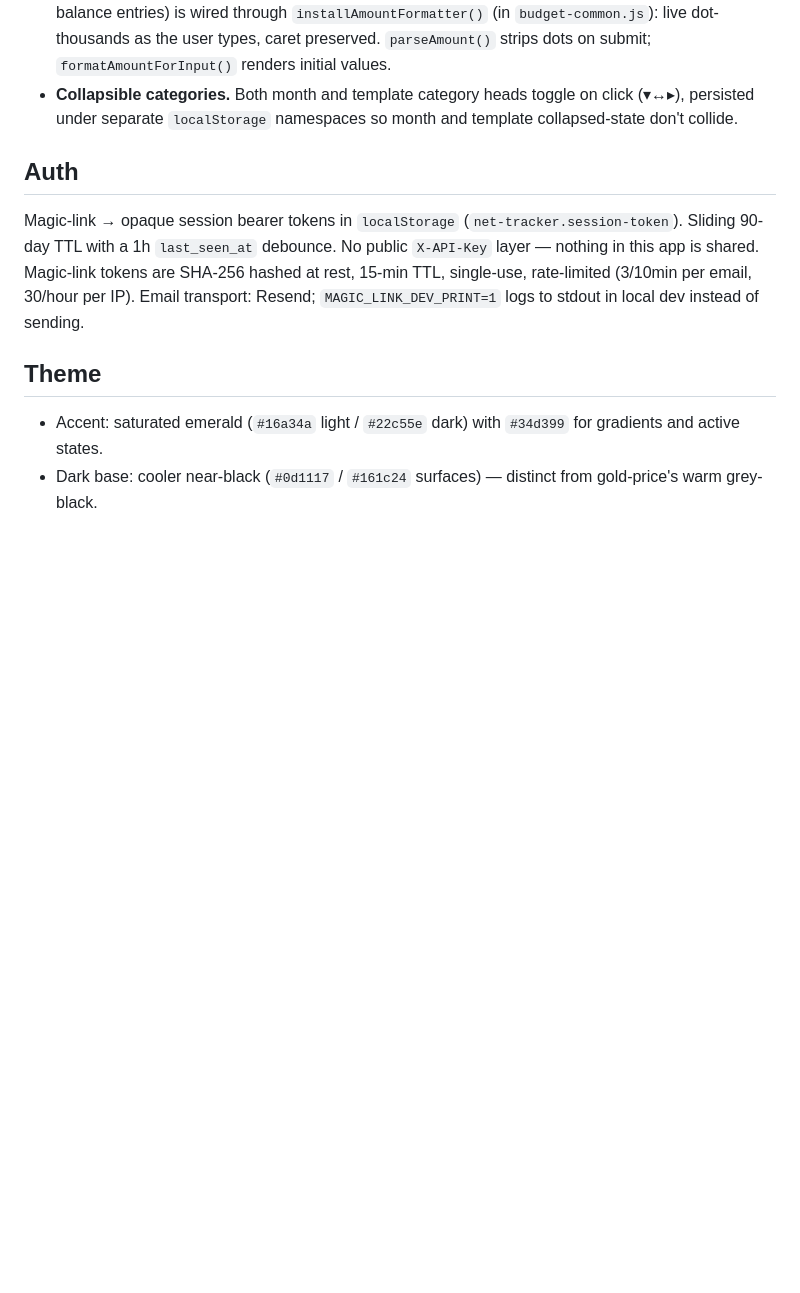
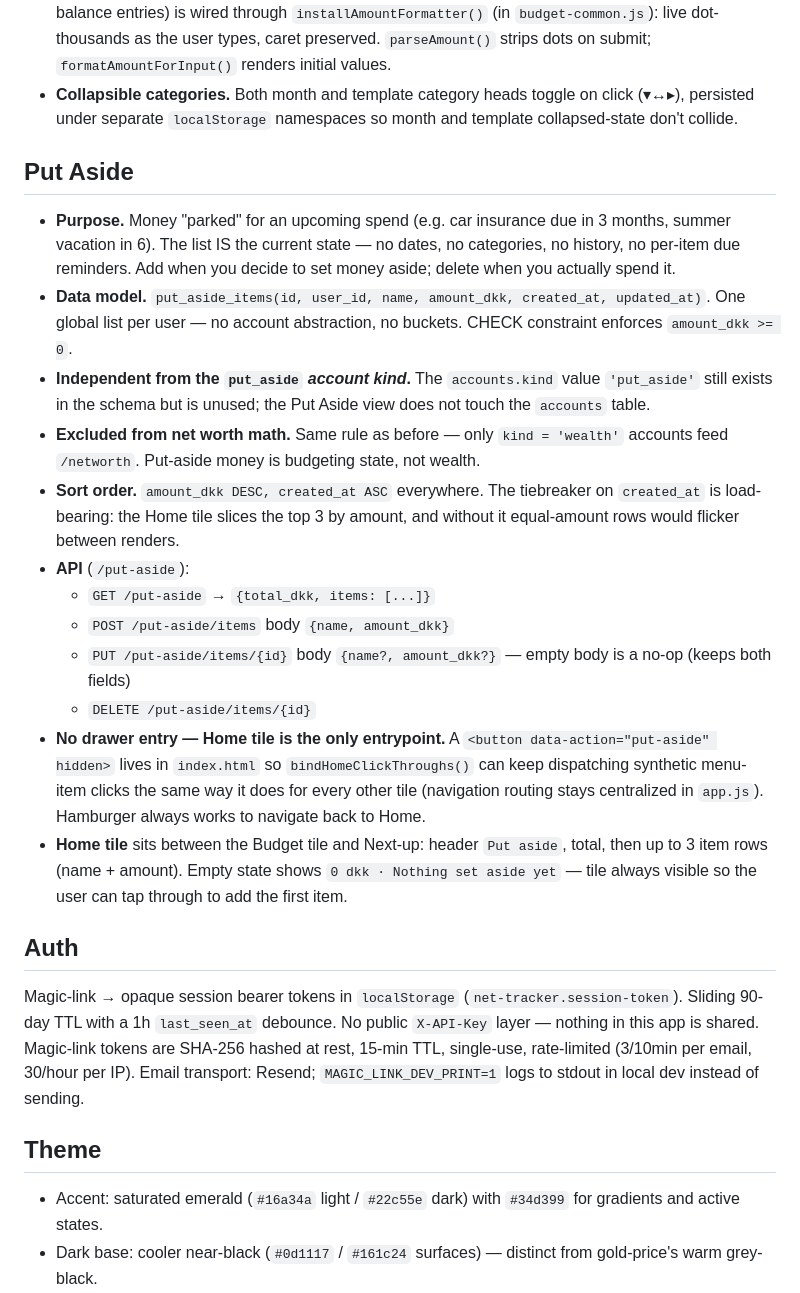
Before and after one commit to yzeirbaku/net-tracker, a Markdown page: CLAUDE.md, the part around one of its changes. Drawn GitHub-style; blank space fills up the shorter version.

```diff
--- a/CLAUDE.md
+++ b/CLAUDE.md
@@ -51,6 +52,21 @@ Three flavors on the `accounts` table (`kind` column):
 - **Extra income (per-month, optional).** `budget_months` carries a single nullable `extra_income_name` / `extra_income_dkk` pair — a one-off line for bonuses, refunds, gifts, etc. UI surfaces a `+ Add income` link under Salary when unset; once set, the row sits beside Salary with edit + delete affordances. `PUT /budget/months/{y}/{m}/extra-income` sets/overwrites, `DELETE` clears. Counted with Salary in the Free-money math and emitted as an `Income,<name>,<amount>,…` row in the month CSV. Single item only — a future change can table-ify if you need multiple.
 - **Amount input formatting.** Every monetary input (budget, template, salary, extra income, net-worth balance entries) is wired through `installAmountFormatter()` (in `budget-common.js`): live dot-thousands as the user types, caret preserved. `parseAmount()` strips dots on submit; `formatAmountForInput()` renders initial values.
 - **Collapsible categories.** Both month and template category heads toggle on click (▾↔▸), persisted under separate `localStorage` namespaces so month and template collapsed-state don't collide.
+
+## Put Aside
+
+- **Purpose.** Money "parked" for an upcoming spend (e.g. car insurance due in 3 months, summer vacation in 6). The list IS the current state — no dates, no categories, no history, no per-item due reminders. Add when you decide to set money aside; delete when you actually spend it.
+- **Data model.** `put_aside_items(id, user_id, name, amount_dkk, created_at, updated_at)`. One global list per user — no account abstraction, no buckets. CHECK constraint enforces `amount_dkk >= 0`.
+- **Independent from the `put_aside` *account kind*.** The `accounts.kind` value `'put_aside'` still exists in the schema but is unused; the Put Aside view does not touch the `accounts` table.
+- **Excluded from net worth math.** Same rule as before — only `kind = 'wealth'` accounts feed `/networth`. Put-aside money is budgeting state, not wealth.
+- **Sort order.** `amount_dkk DESC, created_at ASC` everywhere. The tiebreaker on `created_at` is load-bearing: the Home tile slices the top 3 by amount, and without it equal-amount rows would flicker between renders.
+- **API** (`/put-aside`):
+  - `GET /put-aside` → `{total_dkk, items: [...]}`
+  - `POST /put-aside/items` body `{name, amount_dkk}`
+  - `PUT /put-aside/items/{id}` body `{name?, amount_dkk?}` — empty body is a no-op (keeps both fields)
+  - `DELETE /put-aside/items/{id}`
+- **No drawer entry — Home tile is the only entrypoint.** A `<button data-action="put-aside" hidden>` lives in `index.html` so `bindHomeClickThroughs()` can keep dispatching synthetic menu-item clicks the same way it does for every other tile (navigation routing stays centralized in `app.js`). Hamburger always works to navigate back to Home.
+- **Home tile** sits between the Budget tile and Next-up: header `Put aside`, total, then up to 3 item rows (name + amount). Empty state shows `0 dkk · Nothing set aside yet` — tile always visible so the user can tap through to add the first item.
 
 ## Auth
 
```
Also changed, not shown: other parts of CLAUDE.md (+6 -5 lines).
